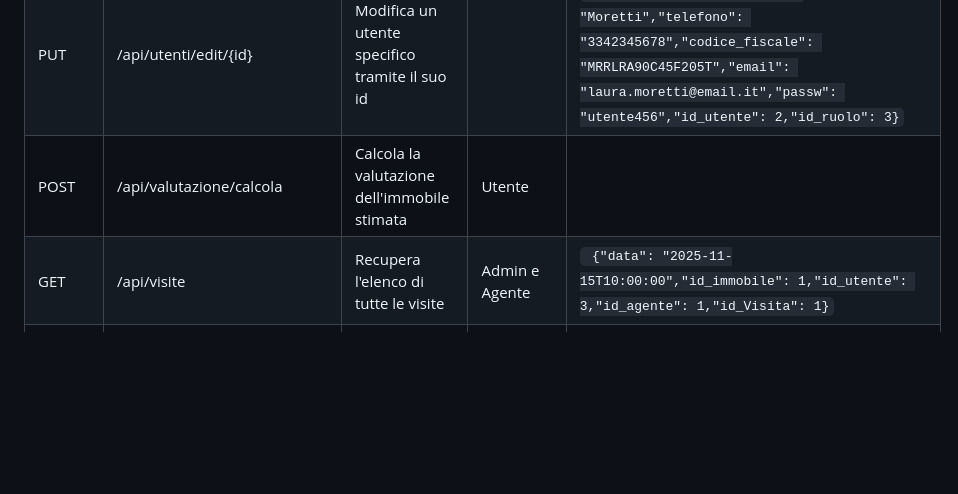
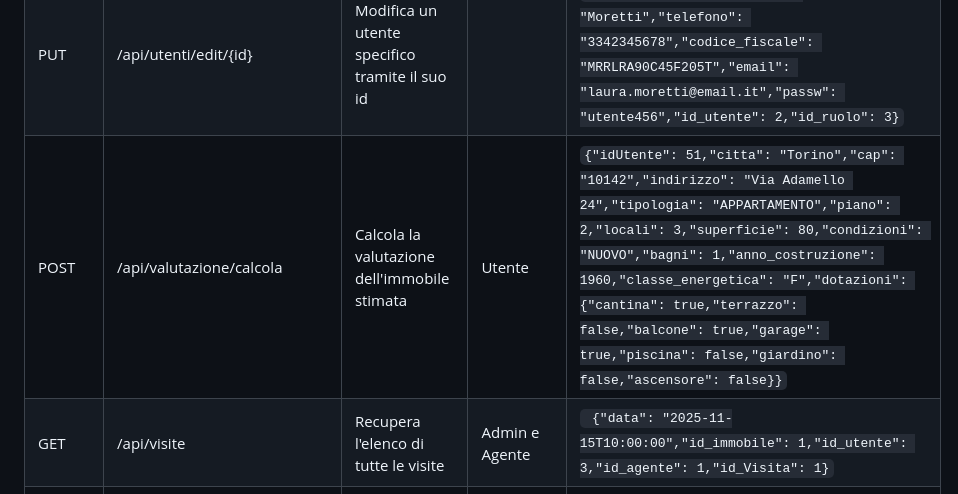
Before and after one commit to Sab-png/BrickByBrick, a Markdown page: API_DOCUMENTATION.md, the part around the change. Rendered like a GitHub page; blank space fills up the shorter version.

Commit message:
aggiunta json a api/valutazione/calcola

````diff
--- a/API_DOCUMENTATION.md
+++ b/API_DOCUMENTATION.md
@@ -40,7 +40,7 @@ Gli endpoint utilittati sono i seguenti:
 | GET | /api/utenti{id} | Recupera i dettagli di un utente specifico tramite il suo id | Admin |```{"nome": "Laura","cognome": "Moretti","telefono": "3342345678","codice_fiscale": "MRRLRA90C45F205T","email": "laura.moretti@email.it","passw": "utente456","id_utente": 2,"id_ruolo": 3}```|
 | DELETE | /api/utenti/delete/{id} | Elimina un utente specifico tramite il suo id | Admin |
 | PUT | /api/utenti/edit/{id} | Modifica un utente specifico tramite il suo id | |```{"nome": "Laura","cognome": "Moretti","telefono": "3342345678","codice_fiscale": "MRRLRA90C45F205T","email": "laura.moretti@email.it","passw": "utente456","id_utente": 2,"id_ruolo": 3}```|
-| POST | /api/valutazione/calcola | Calcola la valutazione dell'immobile stimata | Utente |
+| POST | /api/valutazione/calcola | Calcola la valutazione dell'immobile stimata | Utente | ```{"idUtente": 51,"citta": "Torino","cap": "10142","indirizzo": "Via Adamello 24","tipologia": "APPARTAMENTO","piano": 2,"locali": 3,"superficie": 80,"condizioni": "NUOVO","bagni": 1,"anno_costruzione": 1960,"classe_energetica": "F","dotazioni": {"cantina": true,"terrazzo": false,"balcone": true,"garage": true,"piscina": false,"giardino": false,"ascensore": false}}```|
 | GET | /api/visite | Recupera l'elenco di tutte le visite | Admin e Agente|``` {"data": "2025-11-15T10:00:00","id_immobile": 1,"id_utente": 3,"id_agente": 1,"id_Visita": 1}```
 | POST | /api/visite | Crea una nuova visita|  Admin e Utente |``` {"data": "2025-11-15T10:00:00","id_immobile": 1,"id_utente": 3,"id_agente": 1}```
 | GET | /api/visite{id} | Recupera i dettagli di una visita specifico tramite il suo id | Admin e Agente |``` {"data": "2025-11-15T10:00:00","id_immobile": 1,"id_utente": 3,"id_agente": 1,"id_Visita": 1}```
````
